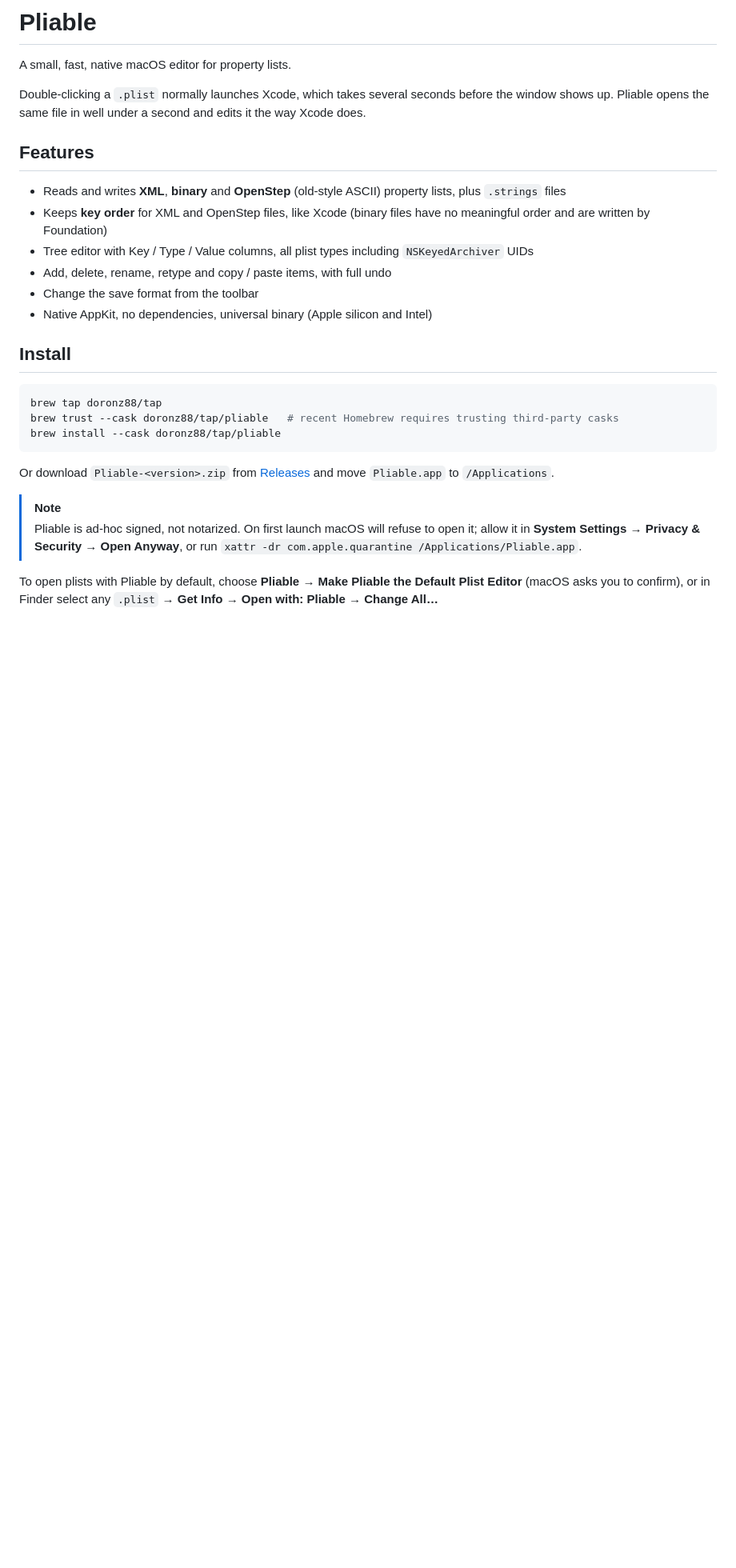
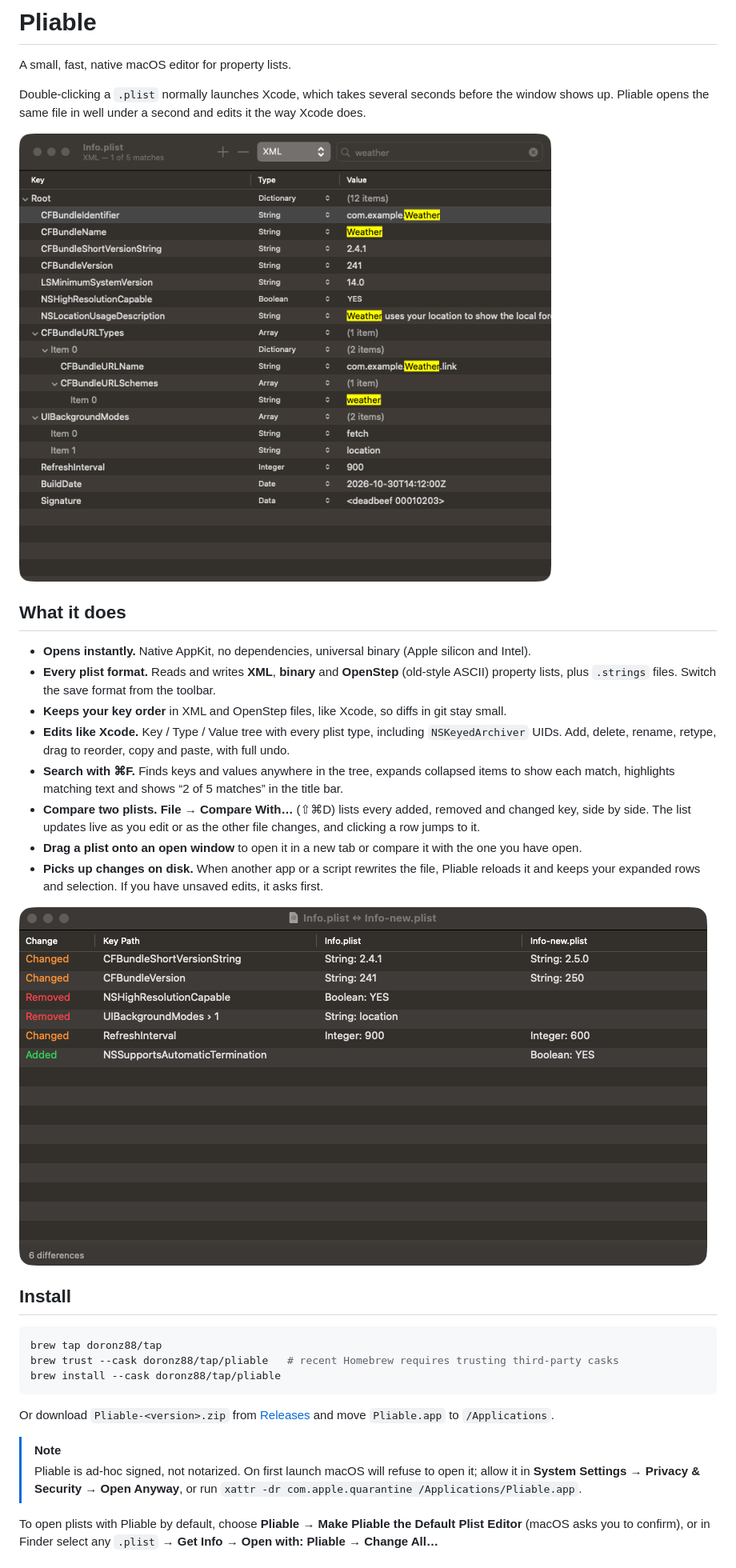
Before and after one commit to doronz88/Pliable, a Markdown page: README.md, the part around one of its changes. Shown at 80% size. Rendered like a GitHub page; pictures changed too: docs/compare.png (added), docs/editor-search.png (added); blank space fills up the shorter version.

```diff
--- a/README.md
+++ b/README.md
@@ -7,14 +7,25 @@ A small, fast, native macOS editor for property lists.
 Double-clicking a `.plist` normally launches Xcode, which takes several seconds before the window shows up.
 Pliable opens the same file in well under a second and edits it the way Xcode does.
 
-## Features
+![Editing an Info.plist with search matches highlighted](docs/editor-search.png)
 
-- Reads and writes **XML**, **binary** and **OpenStep** (old-style ASCII) property lists, plus `.strings` files
-- Keeps **key order** for XML and OpenStep files, like Xcode (binary files have no meaningful order and are written by Foundation)
-- Tree editor with Key / Type / Value columns, all plist types including `NSKeyedArchiver` UIDs
-- Add, delete, rename, retype and copy / paste items, with full undo
-- Change the save format from the toolbar
-- Native AppKit, no dependencies, universal binary (Apple silicon and Intel)
+## What it does
+
+- **Opens instantly.** Native AppKit, no dependencies, universal binary (Apple silicon and Intel).
+- **Every plist format.** Reads and writes **XML**, **binary** and **OpenStep** (old-style ASCII) property lists, plus `.strings` files.
+  Switch the save format from the toolbar.
+- **Keeps your key order** in XML and OpenStep files, like Xcode, so diffs in git stay small.
+- **Edits like Xcode.** Key / Type / Value tree with every plist type, including `NSKeyedArchiver` UIDs.
+  Add, delete, rename, retype, drag to reorder, copy and paste, with full undo.
+- **Search with ⌘F.** Finds keys and values anywhere in the tree, expands collapsed items to show each match,
+  highlights matching text and shows “2 of 5 matches” in the title bar.
+- **Compare two plists.** **File → Compare With…** (⇧⌘D) lists every added, removed and changed key, side by side.
+  The list updates live as you edit or as the other file changes, and clicking a row jumps to it.
+- **Drag a plist onto an open window** to open it in a new tab or compare it with the one you have open.
+- **Picks up changes on disk.** When another app or a script rewrites the file, Pliable reloads it and keeps your
+  expanded rows and selection. If you have unsaved edits, it asks first.
+
+![Comparing two versions of an Info.plist](docs/compare.png)
 
 ## Install
 
```
Also changed, not shown: other parts of README.md (+3 -0 lines), 7 other files.
